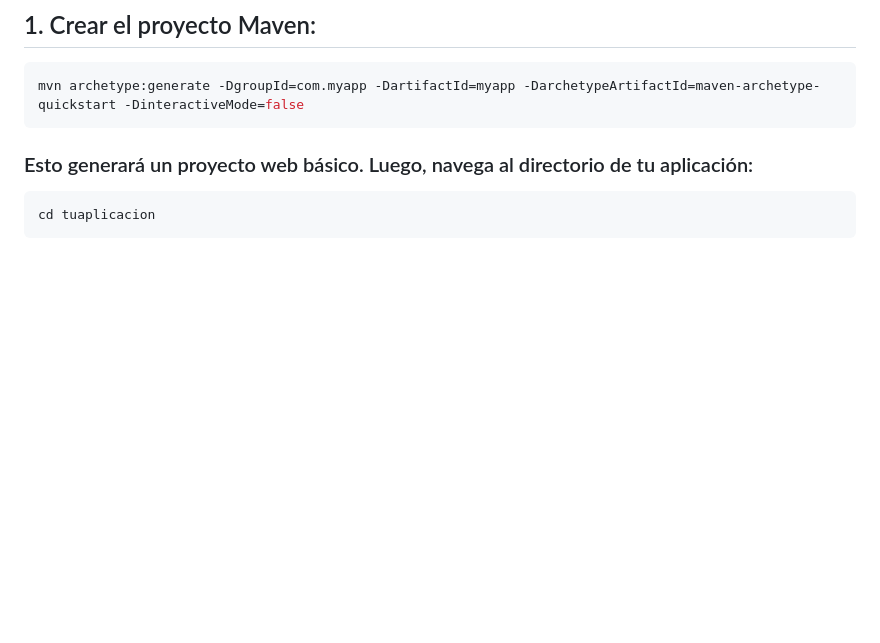
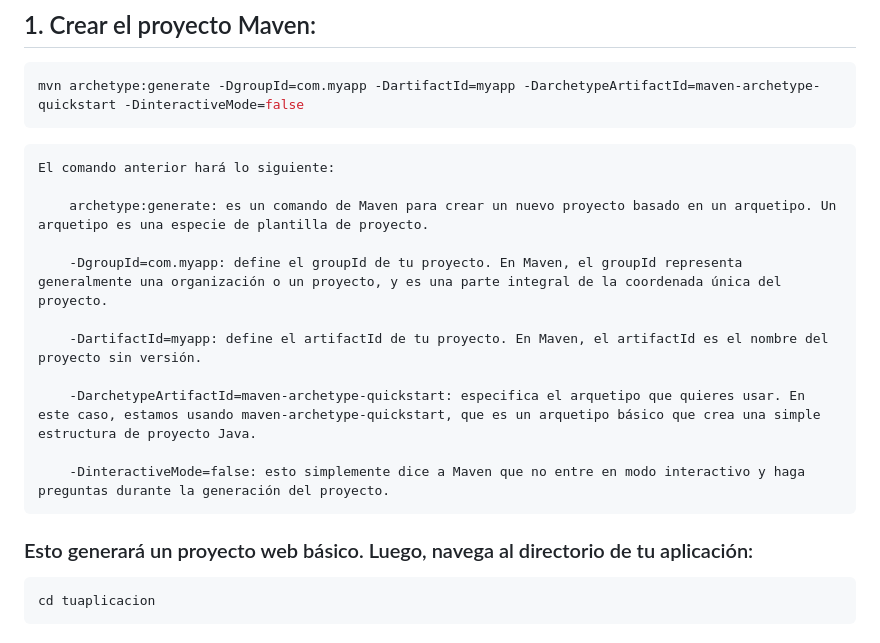
Before and after one commit to profeInformatica101/notas, a Markdown page: MAVEN.md, the part around the change. Rendered like a GitHub page; blank space fills up the shorter version.

````diff
--- a/MAVEN.md
+++ b/MAVEN.md
@@ -20,6 +20,19 @@ mvn -v
 ## 1. Crear el proyecto Maven:
 ```bash
 mvn archetype:generate -DgroupId=com.myapp -DartifactId=myapp -DarchetypeArtifactId=maven-archetype-quickstart -DinteractiveMode=false
+```
+```
+El comando anterior hará lo siguiente:
+
+    archetype:generate: es un comando de Maven para crear un nuevo proyecto basado en un arquetipo. Un arquetipo es una especie de plantilla de proyecto.
+
+    -DgroupId=com.myapp: define el groupId de tu proyecto. En Maven, el groupId representa generalmente una organización o un proyecto, y es una parte integral de la coordenada única del proyecto.
+
+    -DartifactId=myapp: define el artifactId de tu proyecto. En Maven, el artifactId es el nombre del proyecto sin versión.
+
+    -DarchetypeArtifactId=maven-archetype-quickstart: especifica el arquetipo que quieres usar. En este caso, estamos usando maven-archetype-quickstart, que es un arquetipo básico que crea una simple estructura de proyecto Java.
+
+    -DinteractiveMode=false: esto simplemente dice a Maven que no entre en modo interactivo y haga preguntas durante la generación del proyecto.
 ```
 
 ### Esto generará un proyecto web básico. Luego, navega al directorio de tu aplicación:
````
